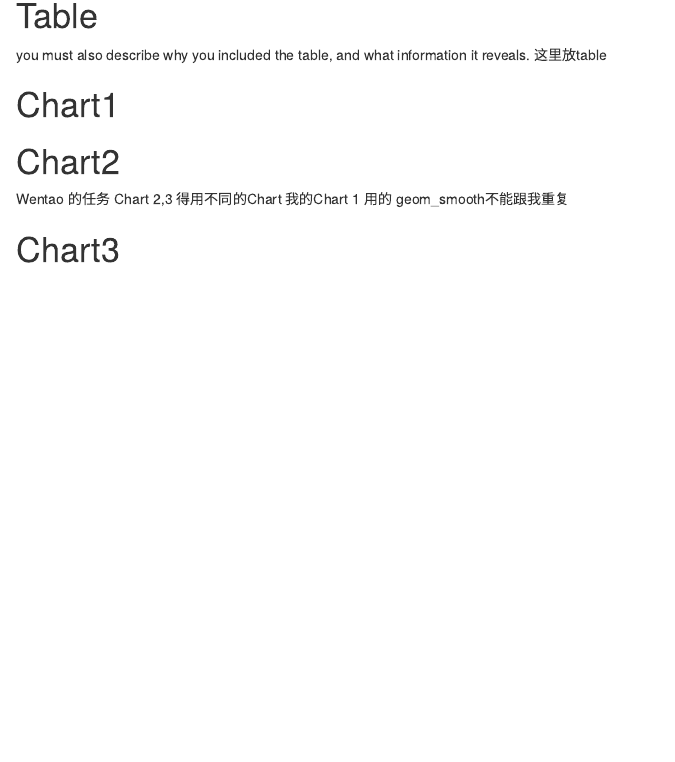
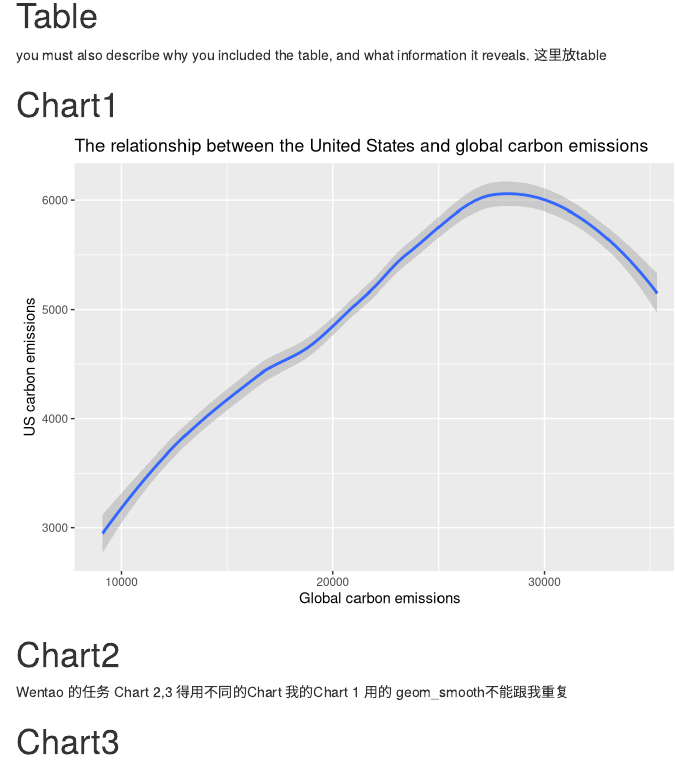
Before and after one commit to chrisjk868/INFO201-exp-analysis, an R Markdown document (index.Rmd): the page in a window 1100 px wide, from 560 px down. Rendered offline with R 4.5, knitr and Pandoc, with nearby package versions.

Commit message:
MY Part done

````diff
--- a/index.Rmd
+++ b/index.Rmd
@@ -20,7 +20,13 @@ you must also describe why you included the table, and what information it revea
 这里放table
 
 # Chart1
+```{r include=FALSE}
+source("scripts/chart1.R")
+```
 
+```{r,echo=FALSE, message=FALSE,eval=TRUE}
+chart1_plot
+```
 
 # Chart2
 Wentao 的任务 Chart 2,3 得用不同的Chart 我的Chart 1 用的 geom_smooth不能跟我重复
--- /dev/null
+++ b/scripts/chart1.R
@@ -0,0 +1,15 @@
+library(tidyr)
+library(dplyr)
+library(ggplot2)
+
+co2 <- read.csv('https://raw.githubusercontent.com/chrisjk868/INFO201-exp-analysis/master/export_20201025_1759.CSV'
+                ,stringsAsFactors = FALSE)
+co2_total <- mutate(co2, Total_Emission = rowSums(co2[,2:221],na.rm = T))
+chart1_plot <- ggplot(data = co2_total) +
+  geom_smooth(mapping = aes(x = Total_Emission, y =
+                              United.States.of.America)) +
+  labs(
+    title = "The relationship between the United States and global carbon emissions",
+    x = "Global carbon emissions",
+    y = "US carbon emissions"
+  )
````
Also changed, not shown: scripts/chart.R (deleted), 2 other files.
